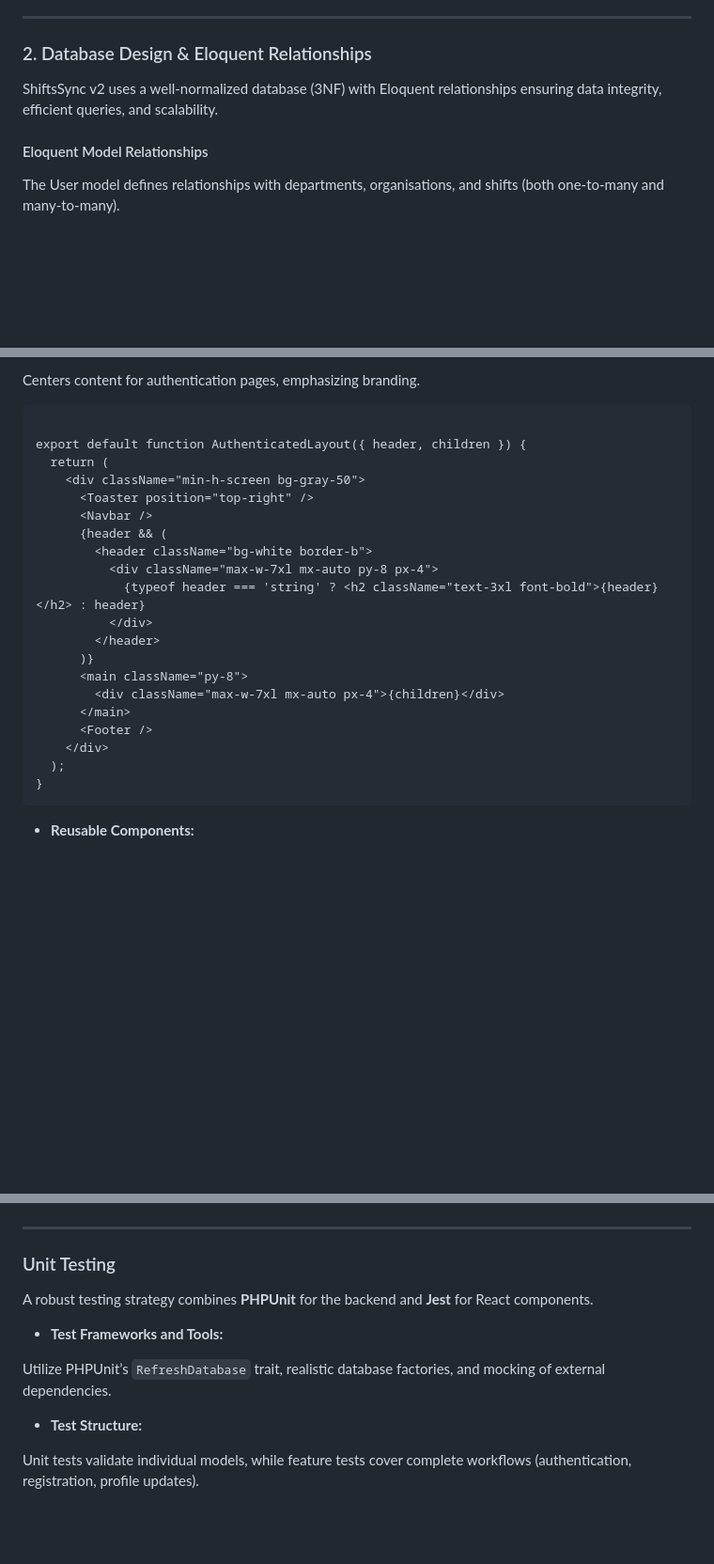
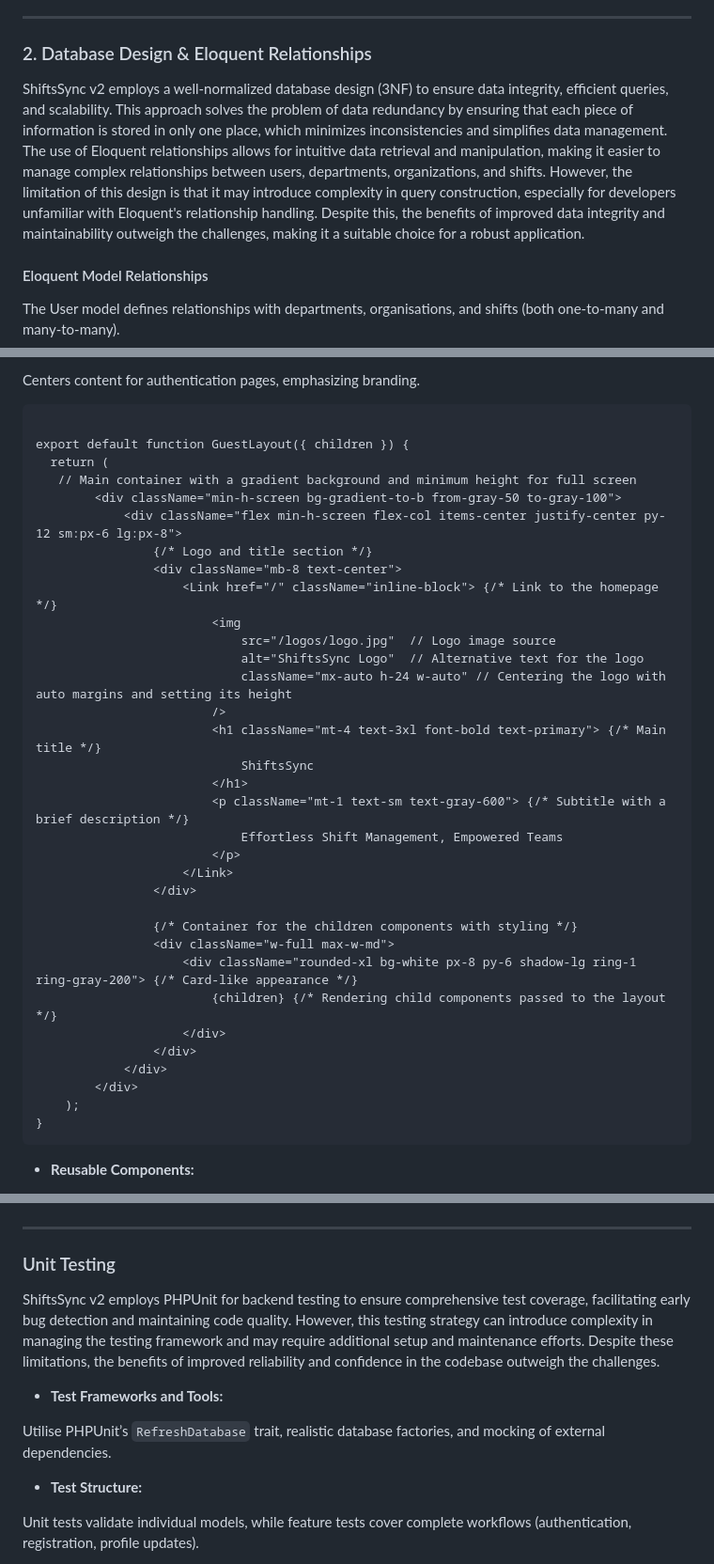
Before and after one commit to sahil0902/shiftssc2, a Markdown page: README.md, 3 parts joined by grey strips. Shown: that part at 94% size. Rendered like a GitHub page; blank space fills up the shorter version.

````diff
--- a/README.md
+++ b/README.md
@@ -507,7 +508,7 @@ const Login = () => {
 
 
 
-ShiftsSync v2 uses a well-normalized database (3NF) with Eloquent relationships ensuring data integrity, efficient queries, and scalability.
+ShiftsSync v2 employs a well-normalized database design (3NF) to ensure data integrity, efficient queries, and scalability. This approach solves the problem of data redundancy by ensuring that each piece of information is stored in only one place, which minimizes inconsistencies and simplifies data management. The use of Eloquent relationships allows for intuitive data retrieval and manipulation, making it easier to manage complex relationships between users, departments, organizations, and shifts. However, the limitation of this design is that it may introduce complexity in query construction, especially for developers unfamiliar with Eloquent's relationship handling. Despite this, the benefits of improved data integrity and maintainability outweigh the challenges, making it a suitable choice for a robust application.
 
 
 
@@ -730,24 +732,37 @@ Centers content for authentication pages, emphasizing branding.
 
 ```javascript:resources/js/Layouts/GuestLayout.jsx
 
-export default function AuthenticatedLayout({ header, children }) {
+export default function GuestLayout({ children }) {
   return (
-    <div className="min-h-screen bg-gray-50">
-      <Toaster position="top-right" />
-      <Navbar />
-      {header && (
-        <header className="bg-white border-b">
-          <div className="max-w-7xl mx-auto py-8 px-4">
-            {typeof header === 'string' ? <h2 className="text-3xl font-bold">{header}</h2> : header}
-          </div>
-        </header>
-      )}
-      <main className="py-8">
-        <div className="max-w-7xl mx-auto px-4">{children}</div>
-      </main>
-      <Footer />
-    </div>
-  );
+   // Main container with a gradient background and minimum height for full screen
+        <div className="min-h-screen bg-gradient-to-b from-gray-50 to-gray-100">
+            <div className="flex min-h-screen flex-col items-center justify-center py-12 sm:px-6 lg:px-8">
+                {/* Logo and title section */}
+                <div className="mb-8 text-center">
+                    <Link href="/" className="inline-block"> {/* Link to the homepage */}
+                        <img
+                            src="/logos/logo.jpg"  // Logo image source
+                            alt="ShiftsSync Logo"  // Alternative text for the logo
+                            className="mx-auto h-24 w-auto" // Centering the logo with auto margins and setting its height
+                        />
+                        <h1 className="mt-4 text-3xl font-bold text-primary"> {/* Main title */}
+                            ShiftsSync
+                        </h1>
+                        <p className="mt-1 text-sm text-gray-600"> {/* Subtitle with a brief description */}
+                            Effortless Shift Management, Empowered Teams
+                        </p>
+                    </Link>
+                </div>
+
+                {/* Container for the children components with styling */}
+                <div className="w-full max-w-md">
+                    <div className="rounded-xl bg-white px-8 py-6 shadow-lg ring-1 ring-gray-200"> {/* Card-like appearance */}
+                        {children} {/* Rendering child components passed to the layout */}
+                    </div>
+                </div>
+            </div>
+        </div>
+    );
 }
 ```
 
@@ -1142,15 +1157,13 @@ export default function Navbar() {
 
 ### Unit Testing
 
-
-
-A robust testing strategy combines **PHPUnit** for the backend and **Jest** for React components.
+ShiftsSync v2 employs PHPUnit for backend testing to ensure comprehensive test coverage, facilitating early bug detection and maintaining code quality. However, this testing strategy can introduce complexity in managing the testing framework and may require additional setup and maintenance efforts. Despite these limitations, the benefits of improved reliability and confidence in the codebase outweigh the challenges.
 
 
 
 -  **Test Frameworks and Tools:**
 
-Utilize PHPUnit’s `RefreshDatabase` trait, realistic database factories, and mocking of external dependencies.
+Utilise PHPUnit’s `RefreshDatabase` trait, realistic database factories, and mocking of external dependencies.
 
 -  **Test Structure:**
 
````
Also changed, not shown: other parts of README.md (+3 -1 lines).
